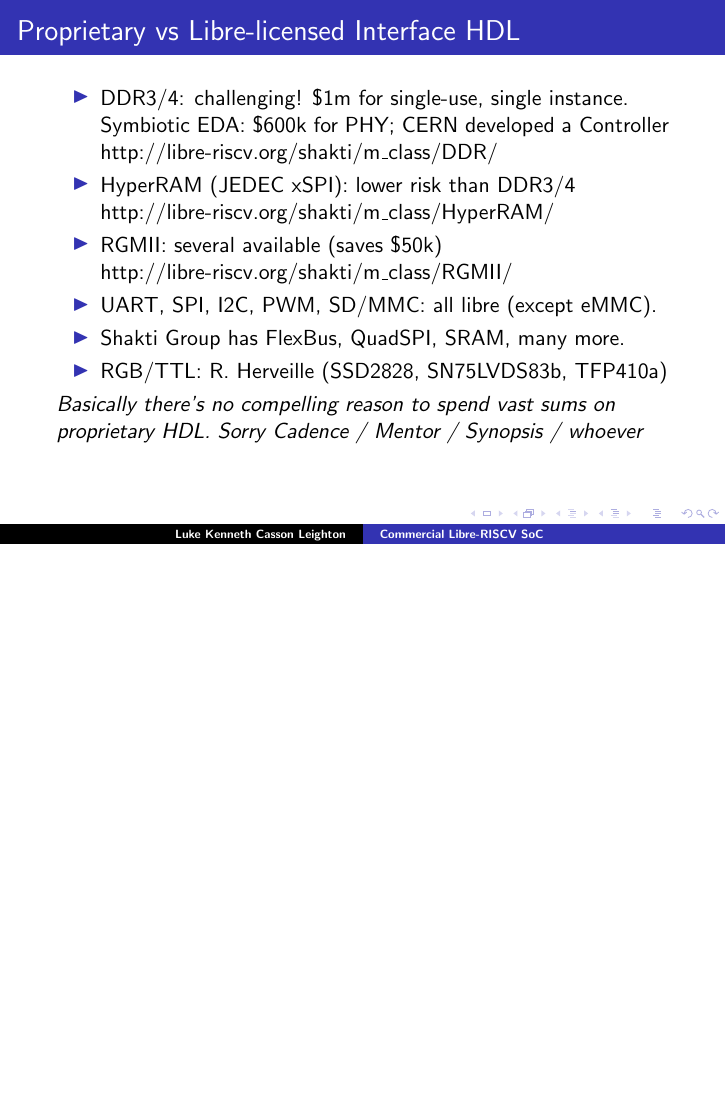
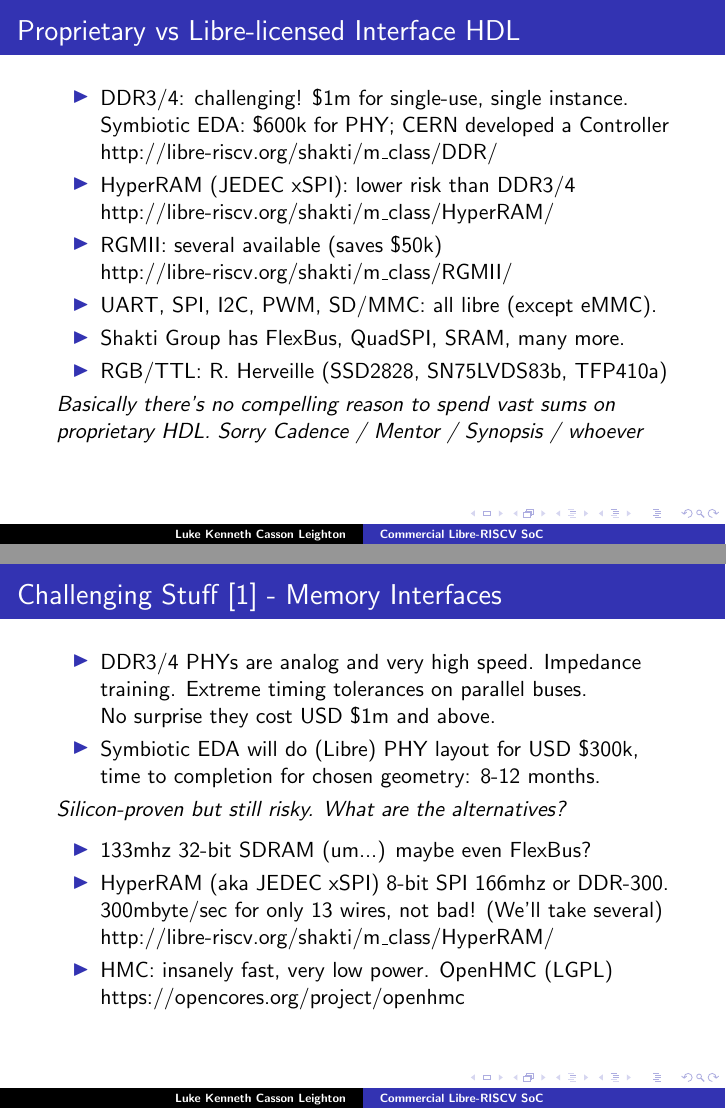
Before and after one commit to programmerjake/libre-soc-wiki, LaTeX slides (shakti/m_class/libre_riscv_chennai_2018.tex): page 12 of 15 before the commit and pages 12 and 13 of 16 after it, the two joined at a grey line, the shorter picture padded with empty space. Compiled offline with pdfLaTeX.

Commit message:
add memory slide

```diff
--- a/shakti/m_class/libre_riscv_chennai_2018.tex
+++ b/shakti/m_class/libre_riscv_chennai_2018.tex
@@ -212,6 +212,28 @@
 }
 
 
+\frame{\frametitle{Challenging Stuff [1] - Memory Interfaces}
+
+ \begin{itemize}
+   \item DDR3/4 PHYs are analog and very high speed.
+		   Impedance training.  Extreme timing tolerances on parallel buses.\\
+		   No surprise they cost USD \$1m and above.
+   \item Symbiotic EDA will do (Libre) PHY layout for USD \$300k,
+	     time to completion for chosen geometry: 8-12 months.
+  \end{itemize}
+   {\it Silicon-proven but still risky.  What are the alternatives?}
+   \vspace{4pt}
+ \begin{itemize}
+   \item 133mhz 32-bit SDRAM (um...) maybe even FlexBus?
+   \item HyperRAM (aka JEDEC xSPI) 8-bit SPI 166mhz or DDR-300.\\
+	   300mbyte/sec for only 13 wires, not bad!  (We'll take several)\\
+	   http://libre-riscv.org/shakti/m\_class/HyperRAM/
+   \item HMC: insanely fast, very low power.  OpenHMC (LGPL)
+	   https://opencores.org/project/openhmc
+  \end{itemize}
+}
+
+
 \frame{\frametitle{TODO}
 
  \begin{itemize}
```
Also changed, not shown: 1 other file.
